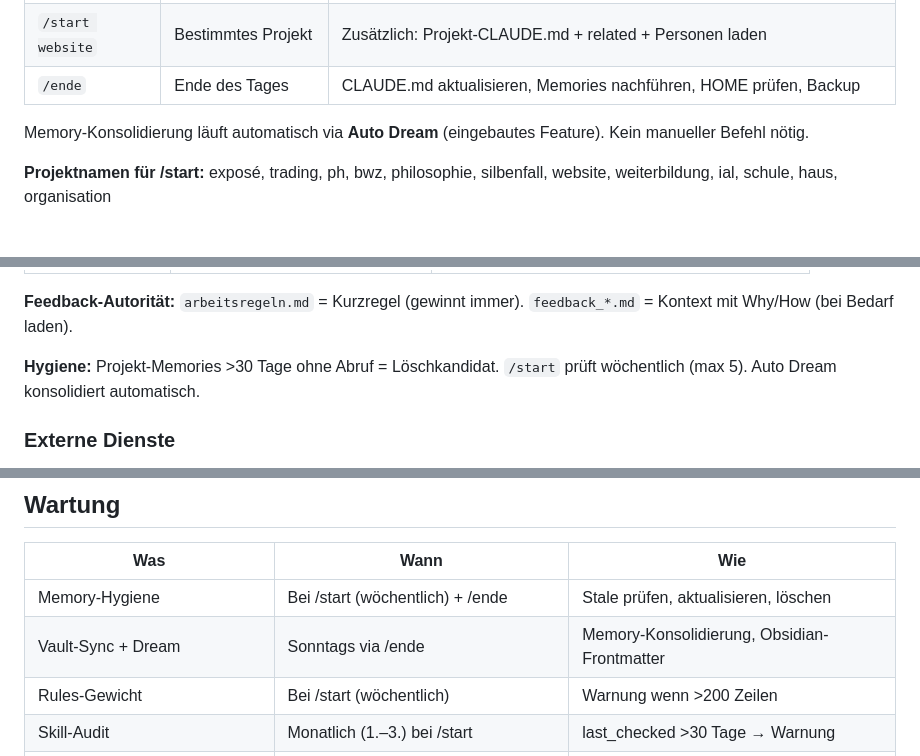
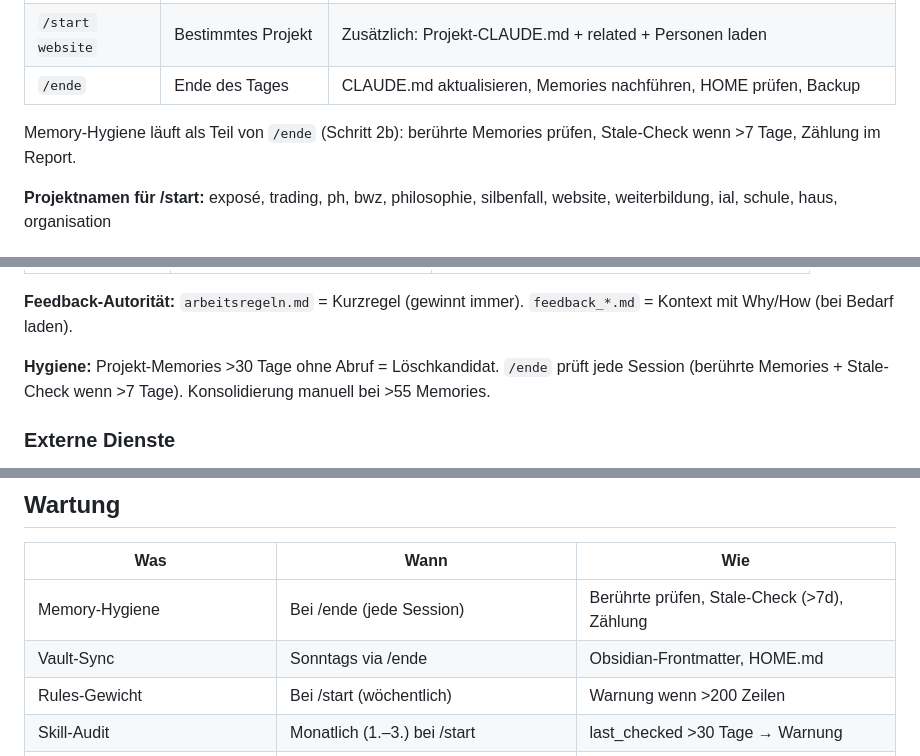
Before and after one commit to ManuHirschi/manuelhirschi-website, a Markdown page: 15-Organisation/Benutzerhandbuch.md, 3 parts joined by grey strips. Rendered like a GitHub page.

```diff
--- a/15-Organisation/Benutzerhandbuch.md
+++ b/15-Organisation/Benutzerhandbuch.md
@@ -31,7 +31,7 @@ Themenwechsel:  /clear (statt /compact)
 | `/start website` | Bestimmtes Projekt | Zusätzlich: Projekt-CLAUDE.md + related + Personen laden |
 | `/ende` | Ende des Tages | CLAUDE.md aktualisieren, Memories nachführen, HOME prüfen, Backup |
 
-Memory-Konsolidierung läuft automatisch via **Auto Dream** (eingebautes Feature). Kein manueller Befehl nötig.
+Memory-Hygiene läuft als Teil von `/ende` (Schritt 2b): berührte Memories prüfen, Stale-Check wenn >7 Tage, Zählung im Report.
 
 **Projektnamen für /start:** exposé, trading, ph, bwz, philosophie, silbenfall, website, weiterbildung, ial, schule, haus, organisation
 
@@ -117,7 +117,7 @@ Git-Repo: github.com/ManuHirschi/claude-setup.git
 
 **Feedback-Autorität:** `arbeitsregeln.md` = Kurzregel (gewinnt immer). `feedback_*.md` = Kontext mit Why/How (bei Bedarf laden).
 
-**Hygiene:** Projekt-Memories >30 Tage ohne Abruf = Löschkandidat. `/start` prüft wöchentlich (max 5). Auto Dream konsolidiert automatisch.
+**Hygiene:** Projekt-Memories >30 Tage ohne Abruf = Löschkandidat. `/ende` prüft jede Session (berührte Memories + Stale-Check wenn >7 Tage). Konsolidierung manuell bei >55 Memories.
 
 ### Externe Dienste
 
@@ -227,8 +227,8 @@ Falls das System von Grund auf neu aufgebaut werden muss.
 
 | Was | Wann | Wie |
 |-----|------|-----|
-| Memory-Hygiene | Bei /start (wöchentlich) + /ende | Stale prüfen, aktualisieren, löschen |
-| Vault-Sync + Dream | Sonntags via /ende | Memory-Konsolidierung, Obsidian-Frontmatter |
+| Memory-Hygiene | Bei /ende (jede Session) | Berührte prüfen, Stale-Check (>7d), Zählung |
+| Vault-Sync | Sonntags via /ende | Obsidian-Frontmatter, HOME.md |
 | Rules-Gewicht | Bei /start (wöchentlich) | Warnung wenn >200 Zeilen |
 | Skill-Audit | Monatlich (1.–3.) bei /start | last_checked >30 Tage → Warnung |
 | System-Vollaudit | Bei Bedarf | `/check` |
```
Also changed, not shown: other parts of 15-Organisation/Benutzerhandbuch.md (+1 -0 lines), 15-Organisation/CLAUDE.md (+48 -18 lines).
